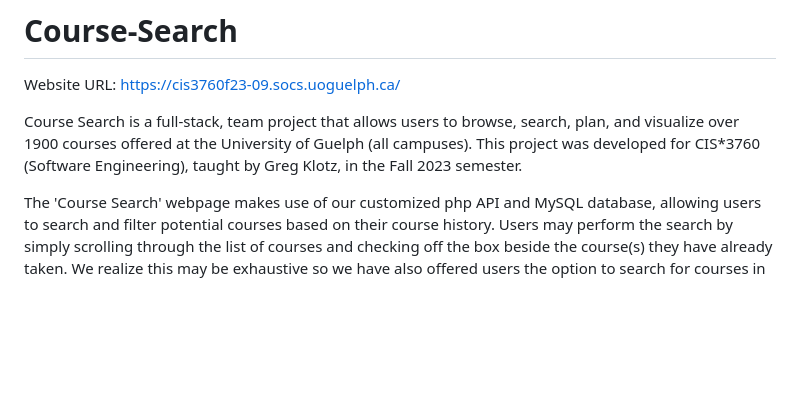
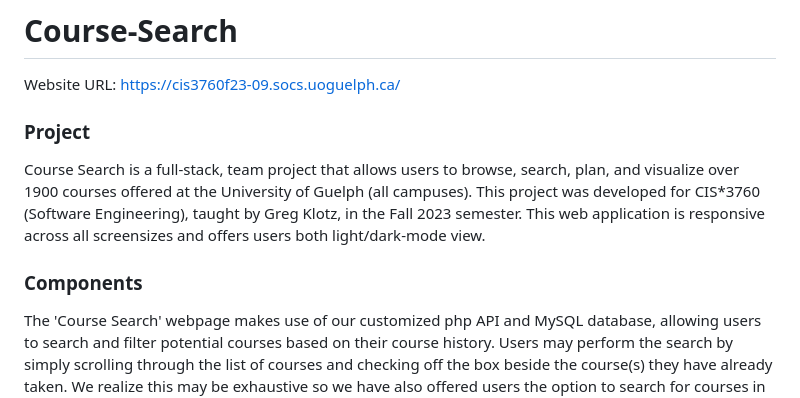
Before and after one commit to mrudinipatel/Course-Search, a Markdown page: README.md, the part around the change printed below. Rendered like a GitHub page; blank space fills up the shorter version.

```diff
--- a/README.md
+++ b/README.md
@@ -1,8 +1,10 @@
 # Course-Search
 Website URL: https://cis3760f23-09.socs.uoguelph.ca/
 
-Course Search is a full-stack, team project that allows users to browse, search, plan, and visualize over 1900 courses offered at the University of Guelph (all campuses). This project was developed for CIS*3760 (Software Engineering), taught by Greg Klotz, in the Fall 2023 semester.
+### Project
+Course Search is a full-stack, team project that allows users to browse, search, plan, and visualize over 1900 courses offered at the University of Guelph (all campuses). This project was developed for CIS*3760 (Software Engineering), taught by Greg Klotz, in the Fall 2023 semester. This web application is responsive across all screensizes and offers users both light/dark-mode view.
 
+### Components
 The 'Course Search' webpage makes use of our customized php API and MySQL database, allowing users to search and filter potential courses based on their course history. Users may perform the search by simply scrolling through the list of courses and checking off the box beside the course(s) they have already taken. We realize this may be exhaustive so we have also offered users the option to search for courses in the search bar for more ease. The filters include subject (i.e., department), course name, semester offered, or the level (i.e., 1000 for first year, 2000 for second year, etc). Users may select mulitple filters at a given time. Users are also able to add courses from the search results into a 'planned courses' list. Users can then choose to download this list onto their local computer.
 
 The 'Excel' webpage offers the same search functionality in the form of an interactive Excel application. Upon downloading this Excel spreadsheet, users can enter the courses they have already taken (or are currently taking) and the VBA application will inform users which courses they are eligible to take in the future. This feature is offered for people who may prefer to view information in a more linear, concise, and clear manner.
```
Also changed, not shown: other parts of README.md (+37 -2 lines).
